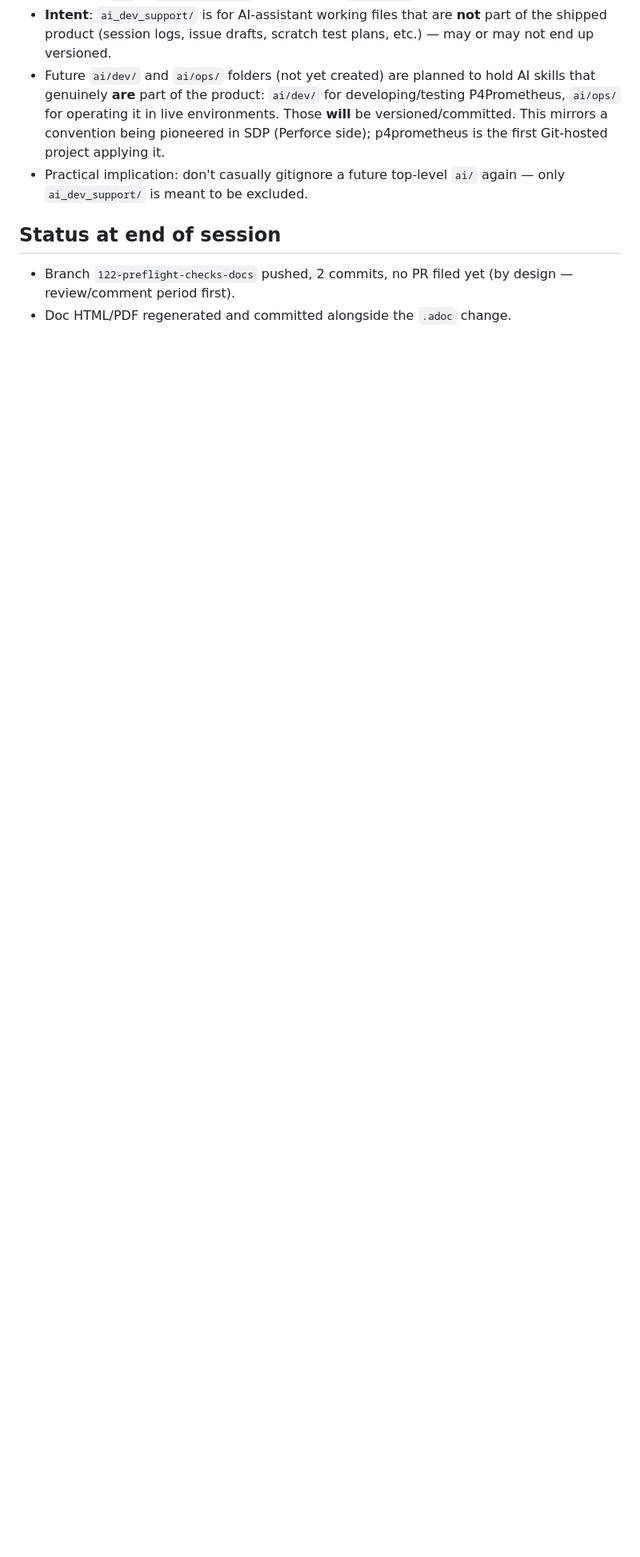
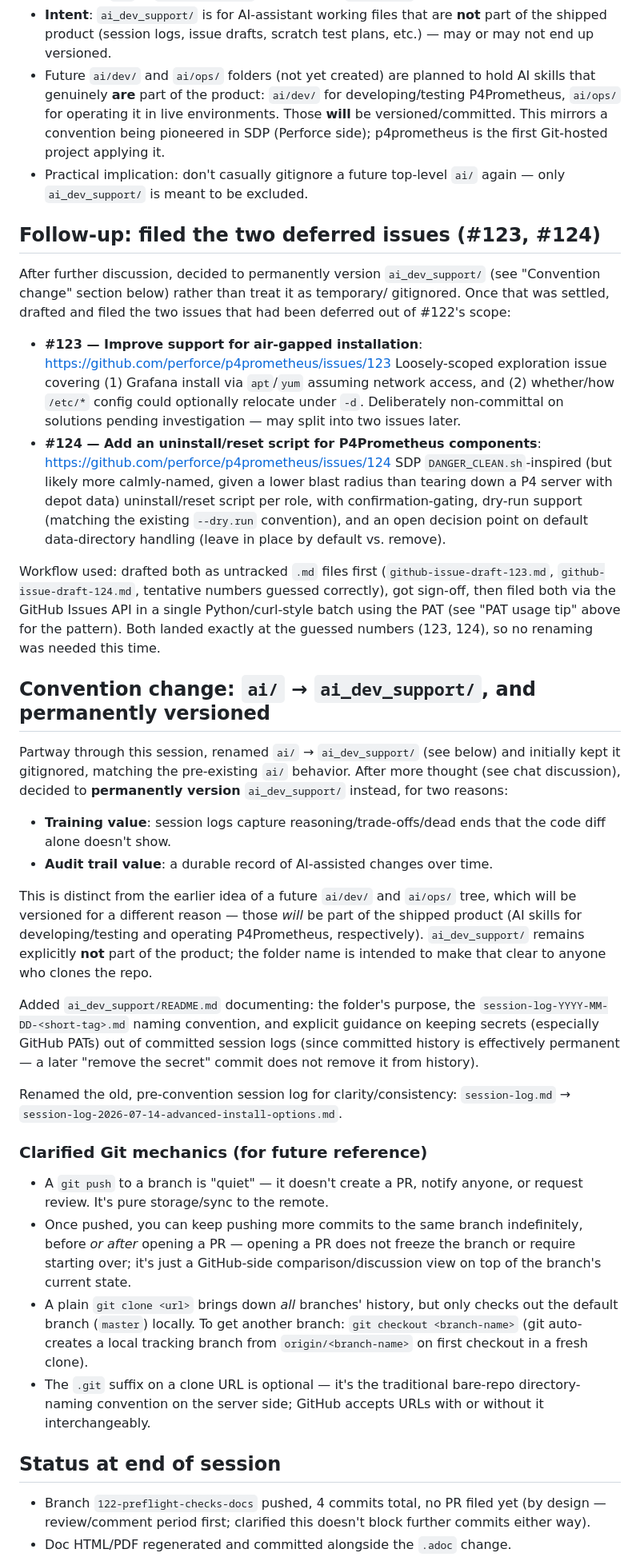
Before and after one commit to perforce/p4prometheus, a Markdown page: ai_dev_support/session-log-2026-09-25-preflight-checks-docs.md, the part around one of its changes. Shown at 80% size. GitHub-like rendering; blank space fills up the shorter version.

```diff
--- a/ai_dev_support/session-log-2026-09-25-preflight-checks-docs.md
+++ b/ai_dev_support/session-log-2026-09-25-preflight-checks-docs.md
@@ -211,8 +211,82 @@ Per a new (evolving-toward-standard) convention:
 - Practical implication: don't casually gitignore a future top-level `ai/`
   again — only `ai_dev_support/` is meant to be excluded.
 
+## Follow-up: filed the two deferred issues (#123, #124)
+
+After further discussion, decided to permanently version `ai_dev_support/`
+(see "Convention change" section below) rather than treat it as temporary/
+gitignored. Once that was settled, drafted and filed the two issues that
+had been deferred out of #122's scope:
+
+- **#123 — Improve support for air-gapped installation**:
+  https://github.com/perforce/p4prometheus/issues/123
+  Loosely-scoped exploration issue covering (1) Grafana install via
+  `apt`/`yum` assuming network access, and (2) whether/how `/etc/*` config
+  could optionally relocate under `-d`. Deliberately non-committal on
+  solutions pending investigation — may split into two issues later.
+- **#124 — Add an uninstall/reset script for P4Prometheus components**:
+  https://github.com/perforce/p4prometheus/issues/124
+  SDP `DANGER_CLEAN.sh`-inspired (but likely more calmly-named, given a
+  lower blast radius than tearing down a P4 server with depot data)
+  uninstall/reset script per role, with confirmation-gating, dry-run
+  support (matching the existing `--dry.run` convention), and an open
+  decision point on default data-directory handling (leave in place by
+  default vs. remove).
+
+Workflow used: drafted both as untracked `.md` files first
+(`github-issue-draft-123.md`, `github-issue-draft-124.md`, tentative
+numbers guessed correctly), got sign-off, then filed both via the GitHub
+Issues API in a single Python/curl-style batch using the PAT (see "PAT
+usage tip" above for the pattern). Both landed exactly at the guessed
+numbers (123, 124), so no renaming was needed this time.
+
+## Convention change: `ai/` → `ai_dev_support/`, and permanently versioned
+
+Partway through this session, renamed `ai/` → `ai_dev_support/` (see
+below) and initially kept it gitignored, matching the pre-existing `ai/`
+behavior. After more thought (see chat discussion), decided to
+**permanently version** `ai_dev_support/` instead, for two reasons:
+
+- **Training value**: session logs capture reasoning/trade-offs/dead ends
+  that the code diff alone doesn't show.
+- **Audit trail value**: a durable record of AI-assisted changes over
+  time.
+
+This is distinct from the earlier idea of a future `ai/dev/` and `ai/ops/`
+tree, which will be versioned for a different reason — those *will* be
+part of the shipped product (AI skills for developing/testing and
+operating P4Prometheus, respectively). `ai_dev_support/` remains
+explicitly **not** part of the product; the folder name is intended to
+make that clear to anyone who clones the repo.
+
+Added `ai_dev_support/README.md` documenting: the folder's purpose, the
+`session-log-YYYY-MM-DD-<short-tag>.md` naming convention, and explicit
+guidance on keeping secrets (especially GitHub PATs) out of committed
+session logs (since committed history is effectively permanent — a later
+"remove the secret" commit does not remove it from history).
+
+Renamed the old, pre-convention session log for clarity/consistency:
+`session-log.md` → `session-log-2026-07-14-advanced-install-options.md`.
+
+### Clarified Git mechanics (for future reference)
+
+- A `git push` to a branch is "quiet" — it doesn't create a PR, notify
+  anyone, or request review. It's pure storage/sync to the remote.
+- Once pushed, you can keep pushing more commits to the same branch
+  indefinitely, before *or after* opening a PR — opening a PR does not
+  freeze the branch or require starting over; it's just a GitHub-side
+  comparison/discussion view on top of the branch's current state.
+- A plain `git clone <url>` brings down *all* branches' history, but only
+  checks out the default branch (`master`) locally. To get another
+  branch: `git checkout <branch-name>` (git auto-creates a local tracking
+  branch from `origin/<branch-name>` on first checkout in a fresh clone).
+- The `.git` suffix on a clone URL is optional — it's the traditional
+  bare-repo directory-naming convention on the server side; GitHub accepts
+  URLs with or without it interchangeably.
+
 ## Status at end of session
 
-- Branch `122-preflight-checks-docs` pushed, 2 commits, no PR filed yet
-  (by design — review/comment period first).
+- Branch `122-preflight-checks-docs` pushed, 4 commits total, no PR filed
+  yet (by design — review/comment period first; clarified this doesn't
+  block further commits either way).
 - Doc HTML/PDF regenerated and committed alongside the `.adoc` change.
```
Also changed, not shown: other parts of ai_dev_support/session-log-2026-09-25-preflight-checks-docs.md (+10 -6 lines), ai_dev_support/github-issue-draft-123.md (added, +66 -0 lines), ai_dev_support/github-issue-draft-124.md (added, +61 -0 lines).
